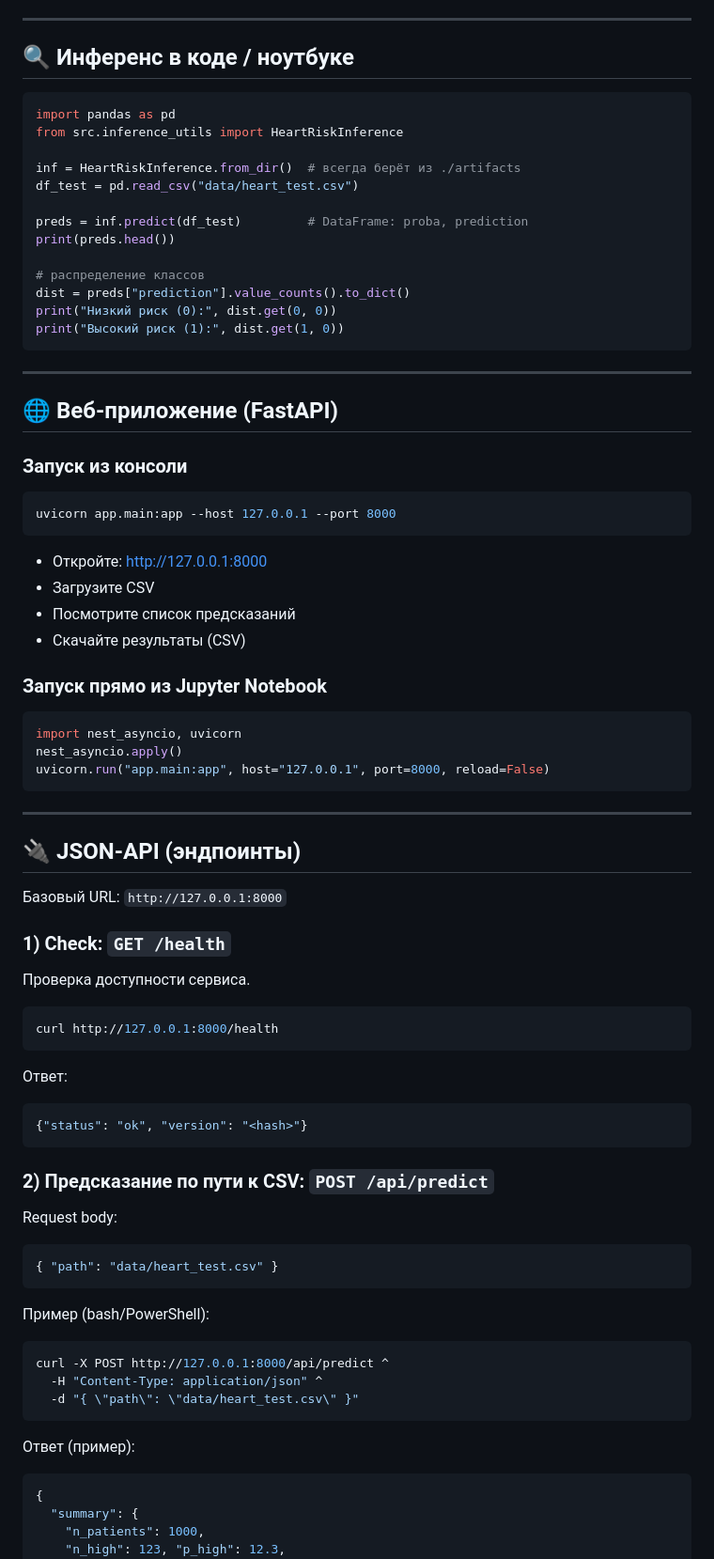
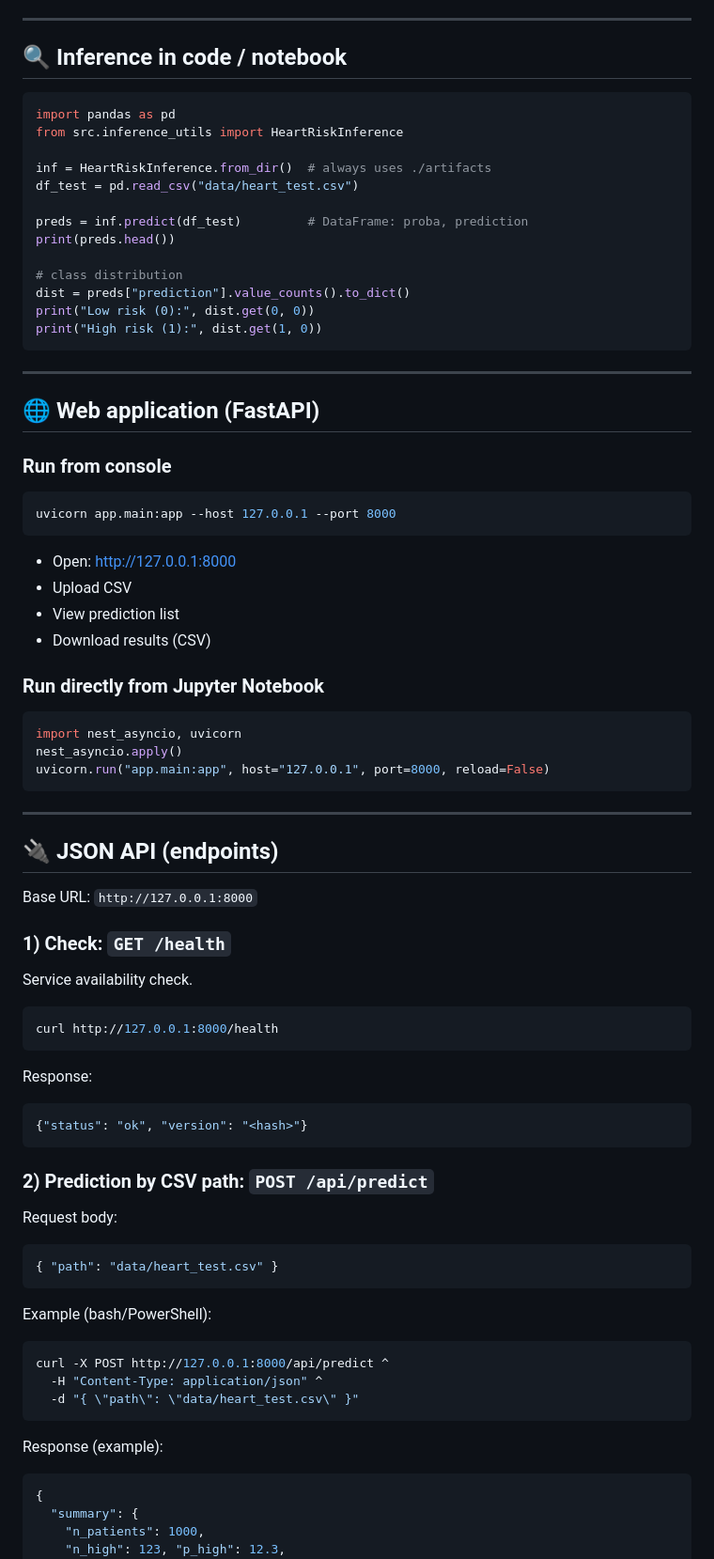
Before and after one commit to alexkeram/heart-risk-fastapi-service, a Markdown page: README.md, the part around one of its changes. Shown at 94% size. GitHub-like rendering.

````diff
--- a/README.md
+++ b/README.md
@@ -88,39 +88,39 @@ meta
 
 ---
 
-## 🔍 Инференс в коде / ноутбуке
+## 🔍 Inference in code / notebook
 
 ```python
 import pandas as pd
 from src.inference_utils import HeartRiskInference
 
-inf = HeartRiskInference.from_dir()  # всегда берёт из ./artifacts
+inf = HeartRiskInference.from_dir()  # always uses ./artifacts
 df_test = pd.read_csv("data/heart_test.csv")
 
 preds = inf.predict(df_test)         # DataFrame: proba, prediction
 print(preds.head())
 
-# распределение классов
+# class distribution
 dist = preds["prediction"].value_counts().to_dict()
-print("Низкий риск (0):", dist.get(0, 0))
-print("Высокий риск (1):", dist.get(1, 0))
+print("Low risk (0):", dist.get(0, 0))
+print("High risk (1):", dist.get(1, 0))
 ```
 
 ---
 
-## 🌐 Веб‑приложение (FastAPI)
+## 🌐 Web application (FastAPI)
 
-### Запуск из консоли
+### Run from console
 
 ```bash
 uvicorn app.main:app --host 127.0.0.1 --port 8000
 ```
-- Откройте: http://127.0.0.1:8000
-- Загрузите CSV
-- Посмотрите список предсказаний
-- Скачайте результаты (CSV)
+- Open: http://127.0.0.1:8000
+- Upload CSV
+- View prediction list
+- Download results (CSV)
 
-### Запуск прямо из Jupyter Notebook
+### Run directly from Jupyter Notebook
 ```python
 import nest_asyncio, uvicorn
 nest_asyncio.apply()
@@ -129,33 +129,33 @@ uvicorn.run("app.main:app", host="127.0.0.1", port=8000, reload=False)
 
 ---
 
-## 🔌 JSON‑API (эндпоинты)
+## 🔌 JSON API (endpoints)
 
-Базовый URL: `http://127.0.0.1:8000`
+Base URL: `http://127.0.0.1:8000`
 
 ### 1) Check: `GET /health`
-Проверка доступности сервиса.
+Service availability check.
 ```bash
 curl http://127.0.0.1:8000/health
 ```
-Ответ:
+Response:
 ```json
 {"status": "ok", "version": "<hash>"}
 ```
 
-### 2) Предсказание по пути к CSV: `POST /api/predict`
+### 2) Prediction by CSV path: `POST /api/predict`
 Request body:
 ```json
 { "path": "data/heart_test.csv" }
 ```
 
-Пример (bash/PowerShell):
+Example (bash/PowerShell):
 ```bash
 curl -X POST http://127.0.0.1:8000/api/predict ^
   -H "Content-Type: application/json" ^
   -d "{ \"path\": \"data/heart_test.csv\" }"
 ```
-Ответ (пример):
+Response (example):
 ```json
 {
   "summary": {
````
Also changed, not shown: other parts of README.md (+50 -50 lines).
